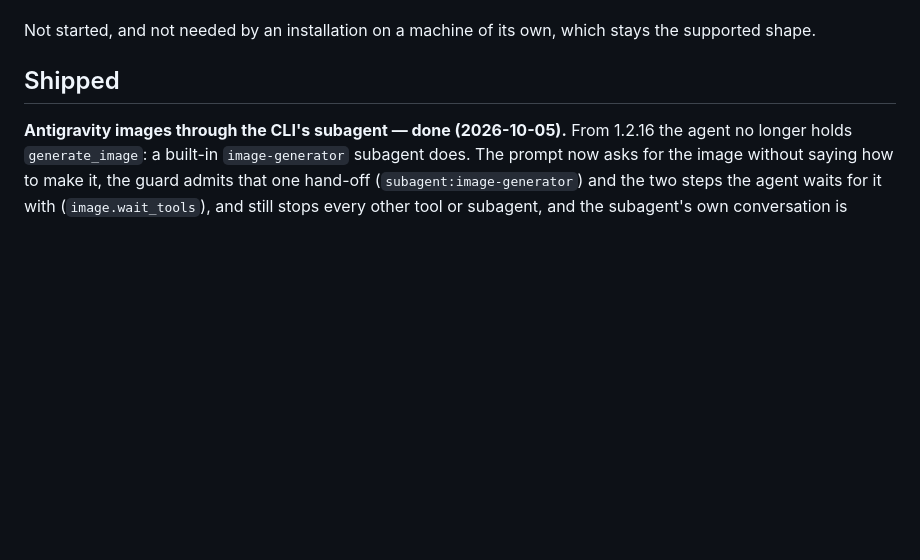
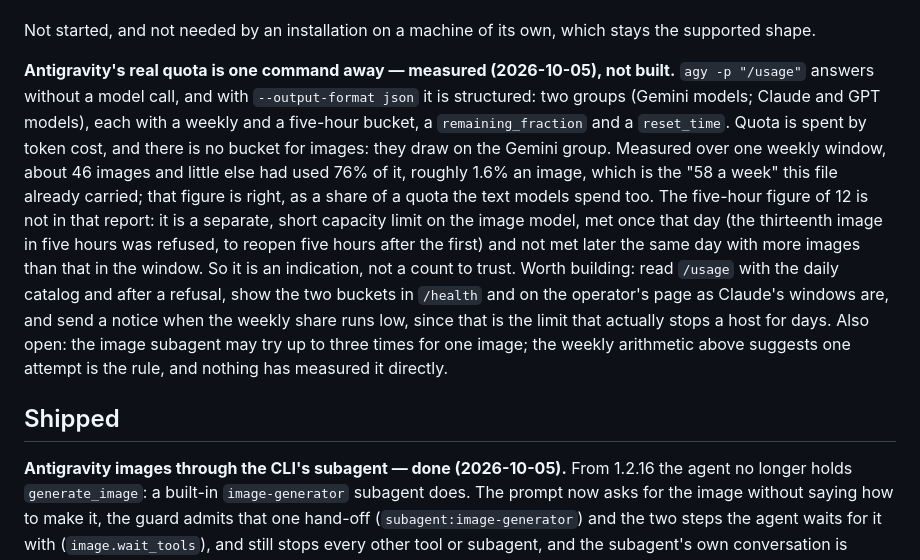
Before and after one commit to marco-fabbri/capitoline, a Markdown page: docs/backlog.md, the part around the change. Rendered like a GitHub page; blank space fills up the shorter version.

Commit message:
Backlog: Antigravity reports its real quota, and what the image figures are worth
Co-Authored-By: Claude Fable 5.1 <noreply@anthropic.com>

```diff
--- a/docs/backlog.md
+++ b/docs/backlog.md
@@ -70,6 +70,8 @@ Measure before building, as for the panel. Since `ask_model` keeps a conversatio
 4. **The procedures that change**: signing each CLI in inside its container, and updating and checking a CLI there.
 
 Not started, and not needed by an installation on a machine of its own, which stays the supported shape.
+
+**Antigravity's real quota is one command away — measured (2026-10-05), not built.** `agy -p "/usage"` answers without a model call, and with `--output-format json` it is structured: two groups (Gemini models; Claude and GPT models), each with a weekly and a five-hour bucket, a `remaining_fraction` and a `reset_time`. Quota is spent by token cost, and there is no bucket for images: they draw on the Gemini group. Measured over one weekly window, about 46 images and little else had used 76% of it, roughly 1.6% an image, which is the "58 a week" this file already carried; that figure is right, as a share of a quota the text models spend too. The five-hour figure of 12 is not in that report: it is a separate, short capacity limit on the image model, met once that day (the thirteenth image in five hours was refused, to reopen five hours after the first) and not met later the same day with more images than that in the window. So it is an indication, not a count to trust. Worth building: read `/usage` with the daily catalog and after a refusal, show the two buckets in `/health` and on the operator's page as Claude's windows are, and send a notice when the weekly share runs low, since that is the limit that actually stops a host for days. Also open: the image subagent may try up to three times for one image; the weekly arithmetic above suggests one attempt is the rule, and nothing has measured it directly.
 
 ## Shipped
 
```
